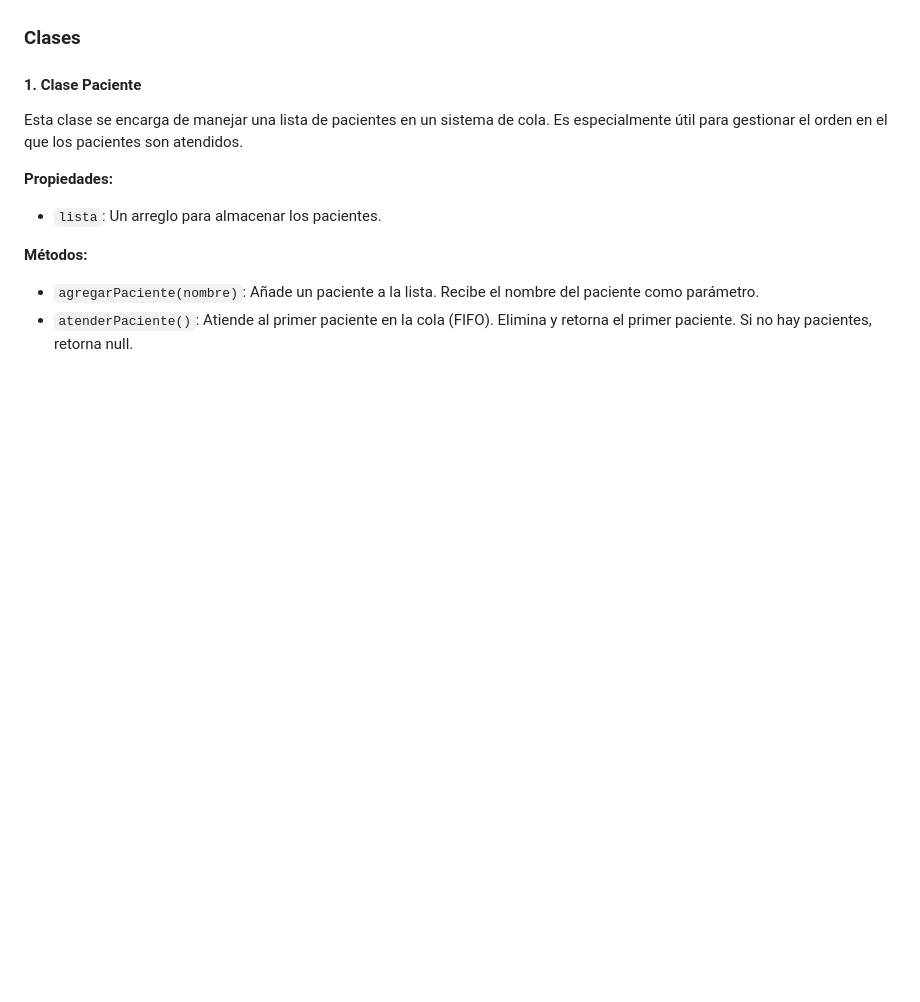
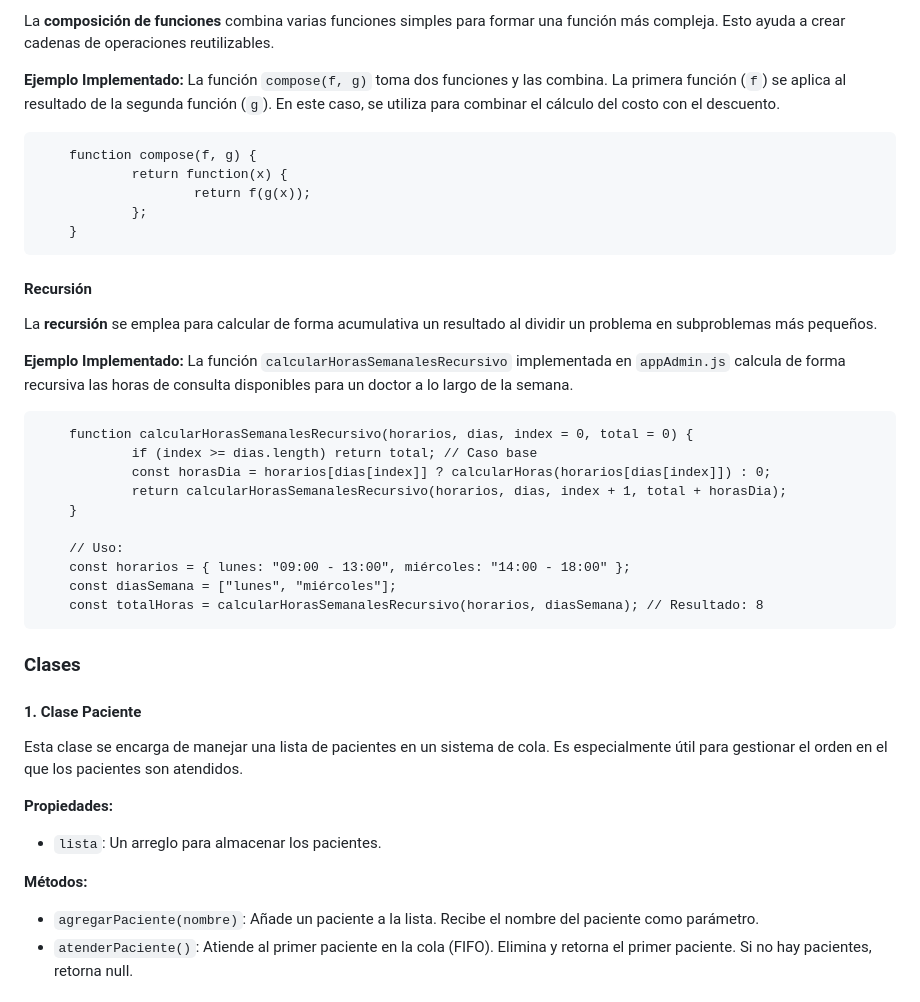
Before and after one commit to Javilani/Evaluacion-M3, a Markdown page: README.md, the part around one of its changes. GitHub-like rendering; blank space fills up the shorter version.

```diff
--- a/README.md
+++ b/README.md
@@ -12,3 +55,28 @@
+La **composición de funciones** combina varias funciones simples para formar una función más compleja. Esto ayuda a crear cadenas de operaciones reutilizables.
+
+**Ejemplo Implementado:** La función `compose(f, g)` toma dos funciones y las combina. La primera función (`f`) se aplica al resultado de la segunda función (`g`). En este caso, se utiliza para combinar el cálculo del costo con el descuento.
+
+        function compose(f, g) {
+                return function(x) {
+                        return f(g(x));
+                };
+        }
+
+#### Recursión
+La **recursión** se emplea para calcular de forma acumulativa un resultado al dividir un problema en subproblemas más pequeños.
+
+**Ejemplo Implementado:** La función `calcularHorasSemanalesRecursivo` implementada en `appAdmin.js` calcula de forma recursiva las horas de consulta disponibles para un doctor a lo largo de la semana.
+
+        function calcularHorasSemanalesRecursivo(horarios, dias, index = 0, total = 0) {
+                if (index >= dias.length) return total; // Caso base
+                const horasDia = horarios[dias[index]] ? calcularHoras(horarios[dias[index]]) : 0;
+                return calcularHorasSemanalesRecursivo(horarios, dias, index + 1, total + horasDia);
+        }
+
+        // Uso:
+        const horarios = { lunes: "09:00 - 13:00", miércoles: "14:00 - 18:00" };
+        const diasSemana = ["lunes", "miércoles"];
+        const totalHoras = calcularHorasSemanalesRecursivo(horarios, diasSemana); // Resultado: 8
 
 
 ### Clases
```
Also changed, not shown: other parts of README.md (+43 -1 lines).
